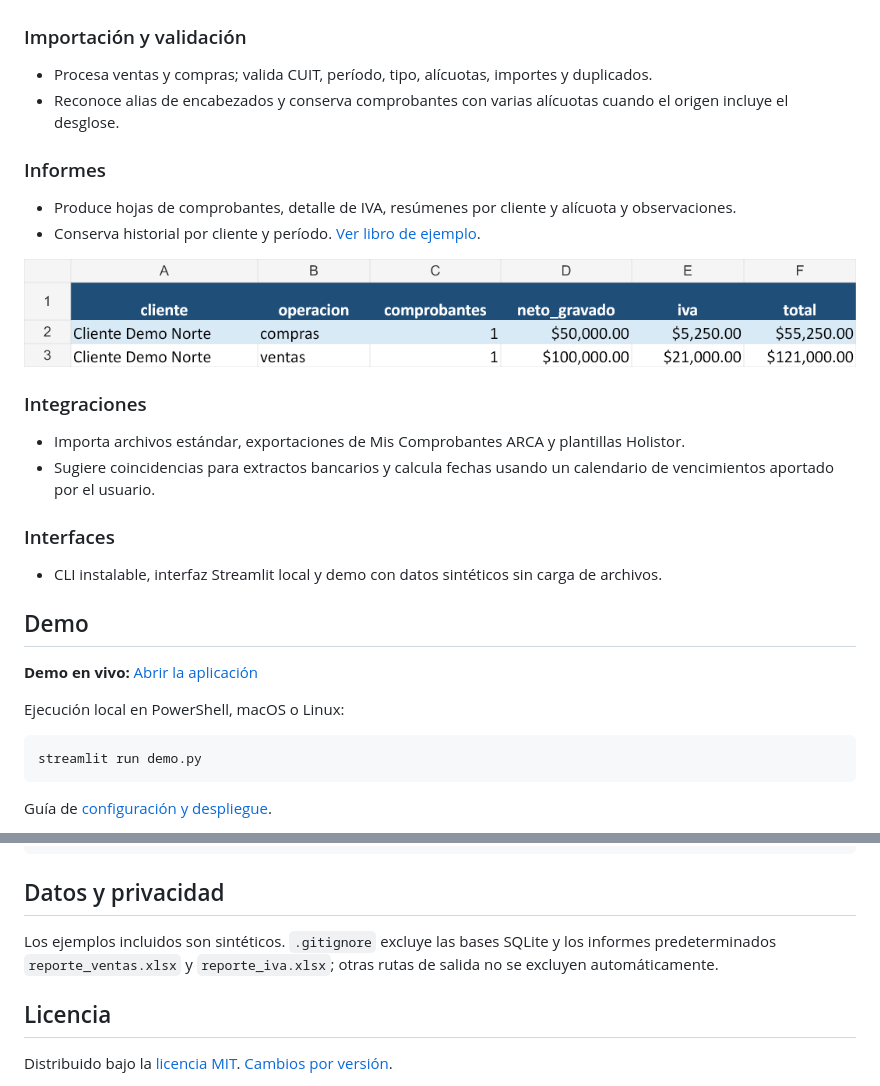
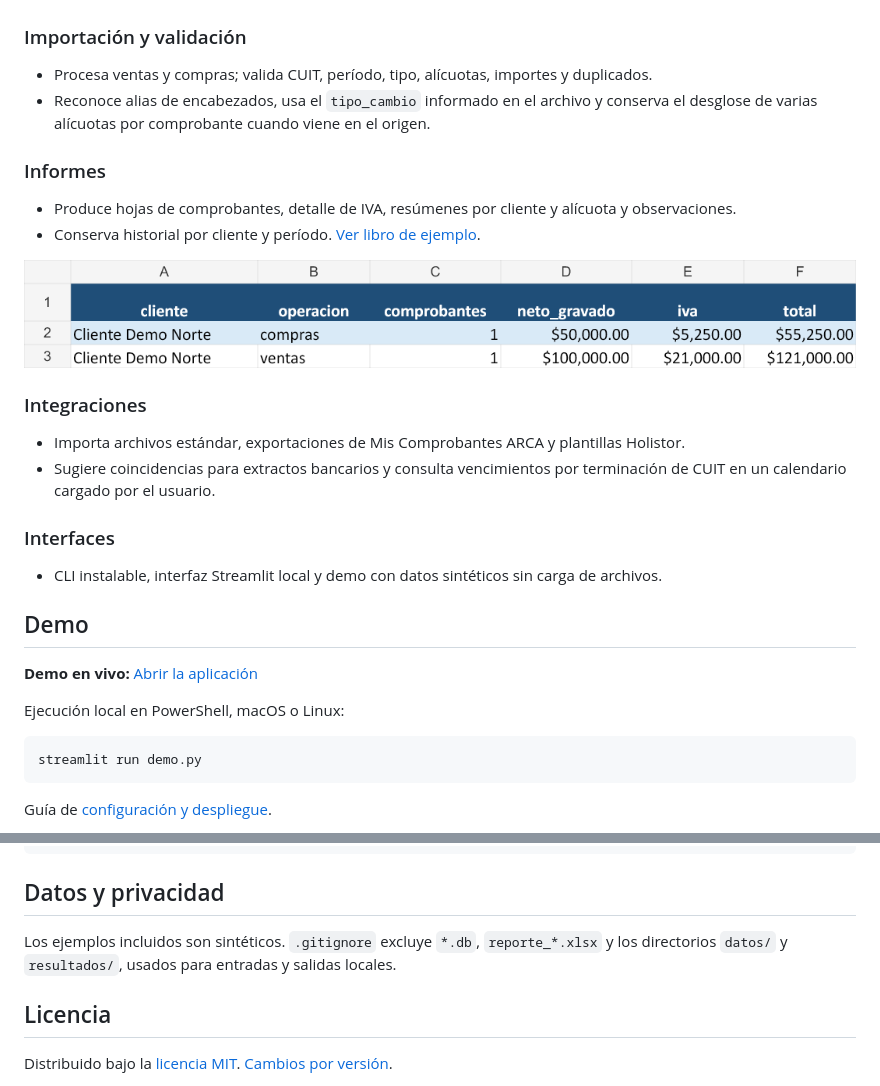
Before and after one commit to SantinelliGabriel/automatizador-reportes, a Markdown page: README.md, 2 parts joined by grey strips. Drawn GitHub-style.

````diff
--- a/README.md
+++ b/README.md
@@ -25,7 +24,7 @@ Un estudio contable recibe archivos de varios clientes y necesita revisar compro
 
 ### Importación y validación
 - Procesa ventas y compras; valida CUIT, período, tipo, alícuotas, importes y duplicados.
-- Reconoce alias de encabezados y conserva comprobantes con varias alícuotas cuando el origen incluye el desglose.
+- Reconoce alias de encabezados, usa el `tipo_cambio` informado en el archivo y conserva el desglose de varias alícuotas por comprobante cuando viene en el origen.
 
 ### Informes
 - Produce hojas de comprobantes, detalle de IVA, resúmenes por cliente y alícuota y observaciones.
@@ -35,7 +34,7 @@ Un estudio contable recibe archivos de varios clientes y necesita revisar compro
 
 ### Integraciones
 - Importa archivos estándar, exportaciones de Mis Comprobantes ARCA y plantillas Holistor.
-- Sugiere coincidencias para extractos bancarios y calcula fechas usando un calendario de vencimientos aportado por el usuario.
+- Sugiere coincidencias para extractos bancarios y consulta vencimientos por terminación de CUIT en un calendario cargado por el usuario.
 
 ### Interfaces
 - CLI instalable, interfaz Streamlit local y demo con datos sintéticos sin carga de archivos.
@@ -45,7 +44,7 @@ Un estudio contable recibe archivos de varios clientes y necesita revisar compro
 **Demo en vivo:** [Abrir la aplicación](https://automatizador-reportes-kqvtruqnyz7gwzj47ex7is.streamlit.app/)
 
 Ejecución local en PowerShell, macOS o Linux:
-```
+```bash
 streamlit run demo.py
 ```
 Guía de [configuración y despliegue](docs/demo-streamlit.md).
@@ -146,7 +144,7 @@ LICENSE                         Licencia MIT
 
 ## Datos y privacidad
 
-Los ejemplos incluidos son sintéticos. `.gitignore` excluye las bases SQLite y los informes predeterminados `reporte_ventas.xlsx` y `reporte_iva.xlsx`; otras rutas de salida no se excluyen automáticamente.
+Los ejemplos incluidos son sintéticos. `.gitignore` excluye `*.db`, `reporte_*.xlsx` y los directorios `datos/` y `resultados/`, usados para entradas y salidas locales.
 
 ## Licencia
 
````
Also changed, not shown: other parts of README.md (+11 -13 lines).
